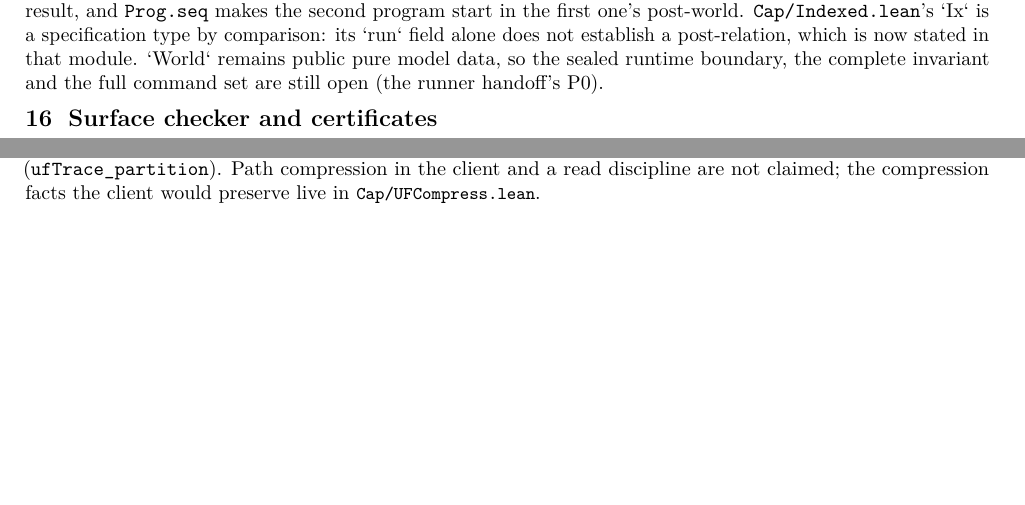
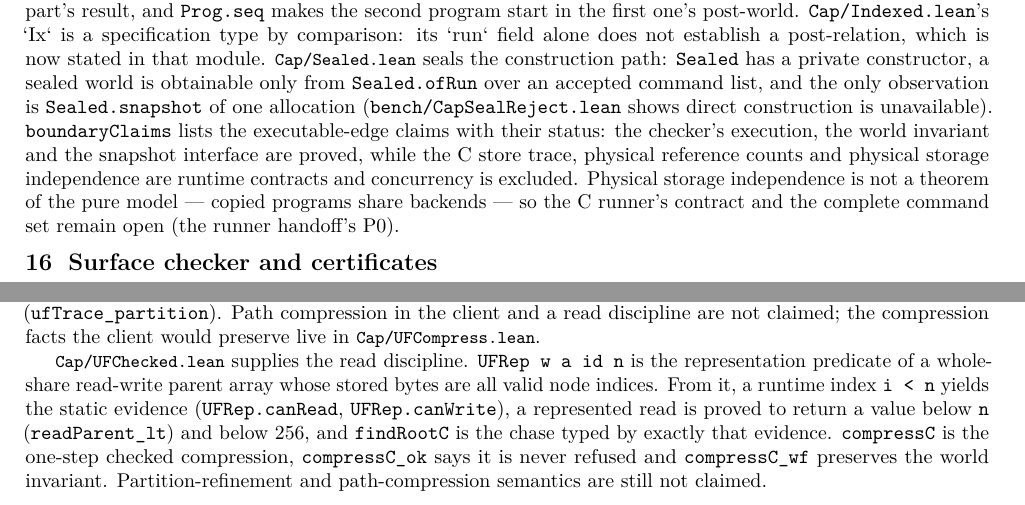
Before and after one commit to scidonia/ownership, a LaTeX document (report/capability-report.tex): two parts of pages 7 and 9 of 12 before the commit and two parts of pages 7 and 10 of 13 after it, joined at a grey line, cut so that both start at the same text, the shorter picture padded with empty space. Compiled offline with pdfLaTeX.

Commit message:
Update the report for the checked union-find, reborrow chains and the sealed boundary

```diff
--- a/report/capability-report.tex
+++ b/report/capability-report.tex
@@ -575,9 +575,18 @@ immutable snapshot from the post-world. Certificates compose: \texttt{checkWorld
 runs an appended command list from the first part's result, and \texttt{Prog.seq} makes
 the second program start in the first one's post-world. \texttt{Cap/Indexed.lean}'s `Ix` is a
 specification type by comparison: its `run` field alone does not establish a
-post-relation, which is now stated in that module. `World` remains public pure
-model data, so the sealed runtime boundary, the complete invariant and the full
-command set are still open (the runner handoff's P0).
+post-relation, which is now stated in that module. \file{Cap/Sealed.lean}
+seals the construction path: \texttt{Sealed} has a private constructor, a sealed
+world is obtainable only from \texttt{Sealed.ofRun} over an accepted command
+list, and the only observation is \texttt{Sealed.snapshot} of one allocation
+(\texttt{bench/CapSealReject.lean} shows direct construction is unavailable).
+\texttt{boundaryClaims} lists the executable-edge claims with their status: the
+checker's execution, the world invariant and the snapshot interface are proved,
+while the C store trace, physical reference counts and physical storage
+independence are runtime contracts and concurrency is excluded. Physical storage
+independence is not a theorem of the pure model --- copied programs share
+backends --- so the C runner's contract and the complete command set remain
+open (the runner handoff's P0).
 
 \section{Surface checker and certificates}
 
@@ -790,6 +800,17 @@ four nodes is \texttt{Same} in the functional partition relation
 (\texttt{ufTrace\_partition}). Path compression in the client and a read
 discipline are not claimed; the compression facts the client would preserve live
 in \file{Cap/UFCompress.lean}.
+
+\file{Cap/UFChecked.lean} supplies the read discipline. \texttt{UFRep w a id n}
+is the representation predicate of a whole-share read-write parent array whose
+stored bytes are all valid node indices. From it, a runtime index \texttt{i < n}
+yields the static evidence (\texttt{UFRep.canRead}, \texttt{UFRep.canWrite}), a
+represented read is proved to return a value below \texttt{n}
+(\texttt{readParent\_lt}) and below 256, and \texttt{findRootC} is the chase
+typed by exactly that evidence. \texttt{compressC} is the one-step checked
+compression, \texttt{compressC\_ok} says it is never refused and
+\texttt{compressC\_wf} preserves the world invariant. Partition-refinement and
+path-compression semantics are still not claimed.
 
 \section{Byte-array backend refinement}
 
```
Also changed, not shown: report/capability-report.pdf, report/capability-report.tex (17 more changed lines).
